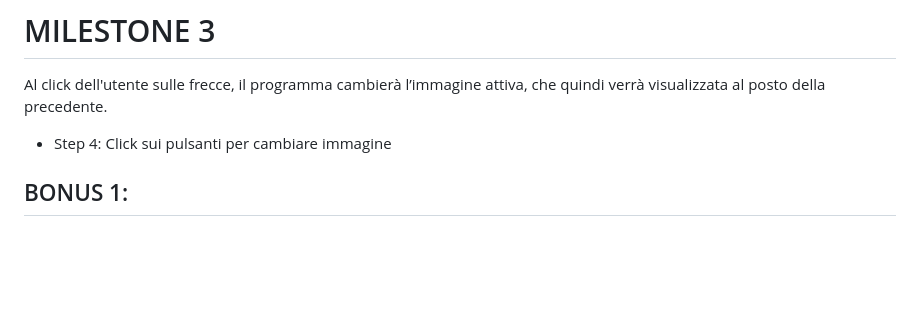
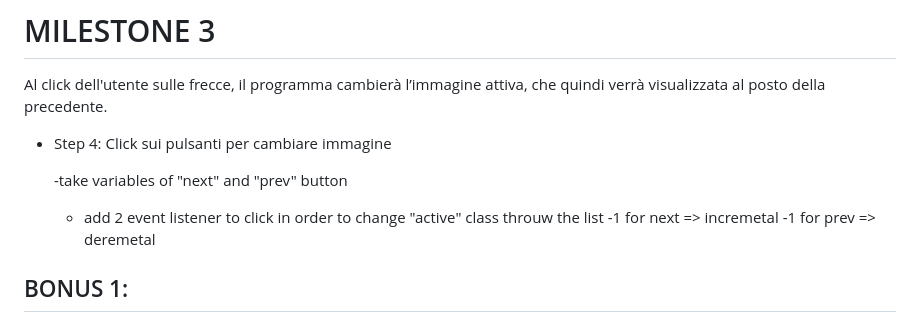
Before and after one commit to Arianna-Salvini/js-array-carousel, a Markdown page: readme.md, the part around the change. Rendered like a GitHub page; blank space fills up the shorter version.

Commit message:
Add step for Milestone 3 to readme file

```diff
--- a/readme.md
+++ b/readme.md
@@ -34,6 +34,13 @@ Adesso rimuoviamo tutto il markup statico e inseriamo tutte le immagini dinamica
 Al click dell'utente sulle frecce, il programma cambierà l’immagine attiva, che quindi verrà visualizzata al posto della precedente.
  - Step 4: Click sui pulsanti per cambiare immagine
 
+    -take variables of "next" and "prev" button
+
+    - add 2 event listener to click in order to change "active" class throuw the list
+        -1 for next => incremetal
+        -1 for prev => deremetal
+
+
 ## BONUS 1:
 Aggiungere il ciclo infinito del carosello. Ovvero se è attiva la prima immagine e l'utente clicca la freccia per andare all’immagine precedente, dovrà comparire l’ultima immagine dell’array e viceversa.
 
```
